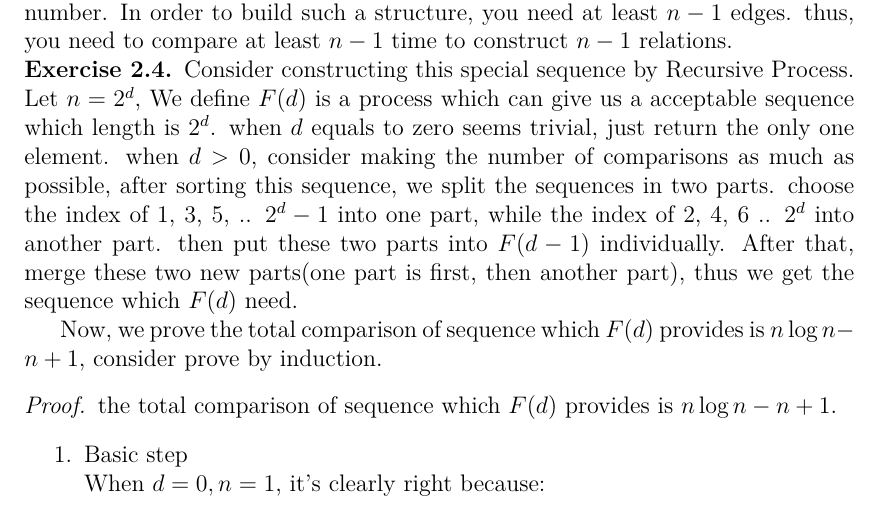
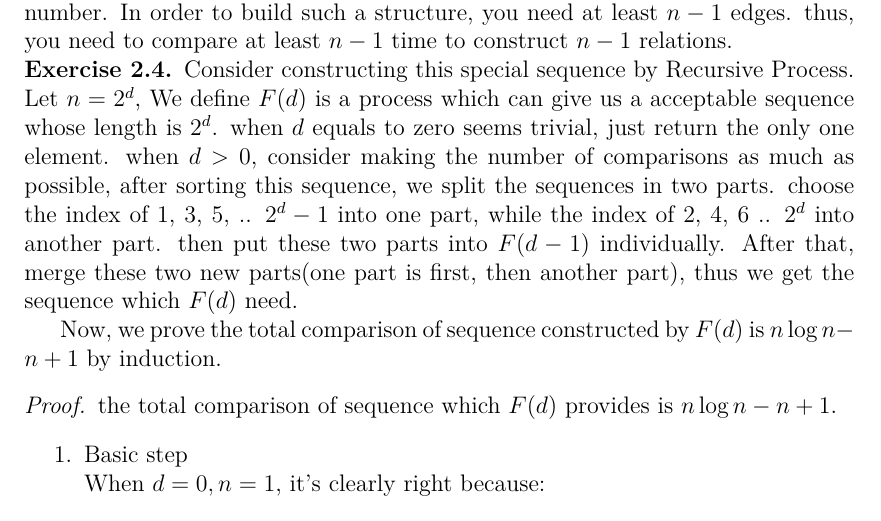
Before and after one commit to PrayStarJirachi/Algorithm-Homework, a LaTeX problem sheet (Week 2/homework.tex, which reads Week 2/source/yzl/ex4.tex): part of page 2 of 4, cut so that both start at the same text. Compiled offline with XeLaTeX; a missing font is replaced by an installed copy or a similar font.

Commit message:
fix something

```diff
--- a/Week 2/source/yzl/ex4.tex
+++ b/Week 2/source/yzl/ex4.tex
@@ -1,6 +1,6 @@
-Consider constructing this special sequence by Recursive Process. Let $n = 2^d$, We define $F(d)$ is a process which can give us a acceptable sequence which length is $2^d$. when $d$ equals to zero seems trivial, just return the only one element. when $d > 0$, consider making the number of comparisons as much as possible, after sorting this sequence, we split the sequences in two parts. choose the index of 1, 3, 5, .. $2^d-1$ into one part, while the index of 2, 4, 6 .. $2^d$ into another part. then put these two parts into $F(d - 1)$ individually. After that, merge these two new parts(one part is first, then another part), thus we get the sequence which $F(d)$ need.
+Consider constructing this special sequence by Recursive Process. Let $n = 2^d$, We define $F(d)$ is a process which can give us a acceptable sequence whose length is $2^d$. when $d$ equals to zero seems trivial, just return the only one element. when $d > 0$, consider making the number of comparisons as much as possible, after sorting this sequence, we split the sequences in two parts. choose the index of 1, 3, 5, .. $2^d-1$ into one part, while the index of 2, 4, 6 .. $2^d$ into another part. then put these two parts into $F(d - 1)$ individually. After that, merge these two new parts(one part is first, then another part), thus we get the sequence which $F(d)$ need.
 
-Now, we prove the total comparison of sequence which $F(d)$ provides is $n\log n - n + 1$, consider prove by induction.
+Now, we prove the total comparison of sequence constructed by $F(d)$ is $n\log n - n + 1$ by induction.
 
 \begin{proof}
 the total comparison of sequence which $F(d)$ provides is $n\log n - n + 1$.
```
